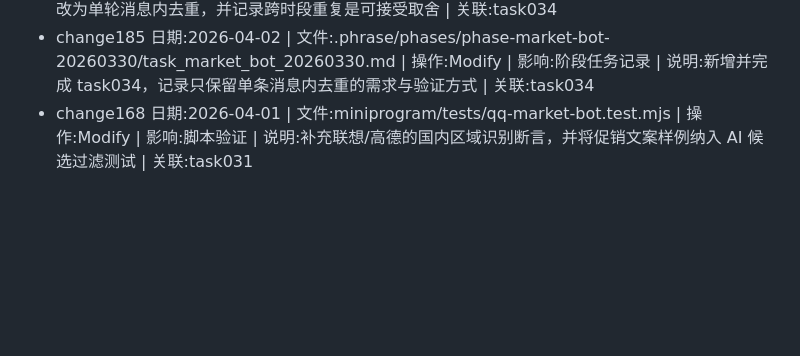
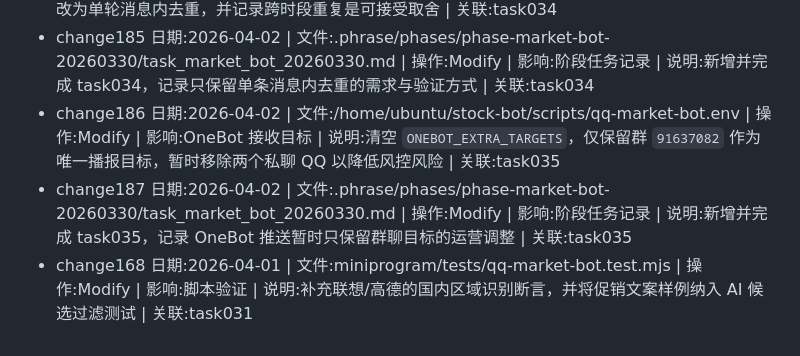
Before and after one commit to tinyhu666/qq-market-bot, a Markdown page: .phrase/docs/CHANGE.md, the part around the change. Drawn GitHub-style; blank space fills up the shorter version.

Commit message:
docs: record onebot group-only delivery

```diff
--- a/.phrase/docs/CHANGE.md
+++ b/.phrase/docs/CHANGE.md
@@ -186,4 +186,6 @@
 - change183 日期:2026-04-02 | 文件:.phrase/phases/phase-market-bot-20260330/spec_market_bot_20260330.md | 操作:Modify | 影响:阶段规格 | 说明:将新闻去重口径调整为只在单轮消息内生效，明确不同时间段允许重复热点 | 关联:task034
 - change184 日期:2026-04-02 | 文件:.phrase/phases/phase-market-bot-20260330/plan_market_bot_20260330.md | 操作:Modify | 影响:阶段计划 | 说明:将去重优先级改为单轮消息内去重，并记录跨时段重复是可接受取舍 | 关联:task034
 - change185 日期:2026-04-02 | 文件:.phrase/phases/phase-market-bot-20260330/task_market_bot_20260330.md | 操作:Modify | 影响:阶段任务记录 | 说明:新增并完成 task034，记录只保留单条消息内去重的需求与验证方式 | 关联:task034
+- change186 日期:2026-04-02 | 文件:/home/ubuntu/stock-bot/scripts/qq-market-bot.env | 操作:Modify | 影响:OneBot 接收目标 | 说明:清空 `ONEBOT_EXTRA_TARGETS`，仅保留群 `91637082` 作为唯一播报目标，暂时移除两个私聊 QQ 以降低风控风险 | 关联:task035
+- change187 日期:2026-04-02 | 文件:.phrase/phases/phase-market-bot-20260330/task_market_bot_20260330.md | 操作:Modify | 影响:阶段任务记录 | 说明:新增并完成 task035，记录 OneBot 推送暂时只保留群聊目标的运营调整 | 关联:task035
 - change168 日期:2026-04-01 | 文件:miniprogram/tests/qq-market-bot.test.mjs | 操作:Modify | 影响:脚本验证 | 说明:补充联想/高德的国内区域识别断言，并将促销文案样例纳入 AI 候选过滤测试 | 关联:task031
```
Also changed, not shown: 2 other files.
